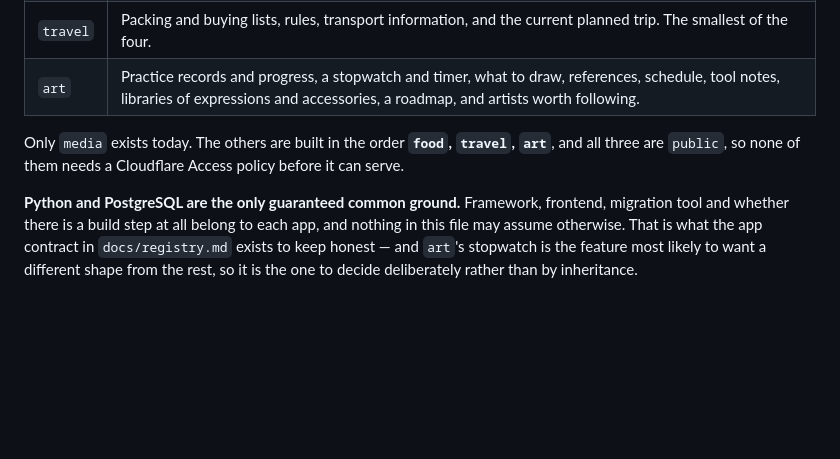
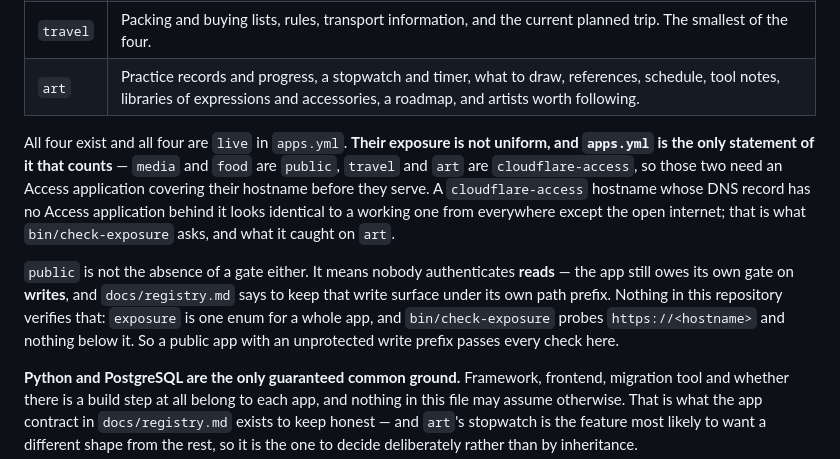
Before and after one commit to cg1618-apps/platform, a Markdown page: CLAUDE.md, the part around the change. GitHub-like rendering; blank space fills up the shorter version.

```diff
--- a/CLAUDE.md
+++ b/CLAUDE.md
@@ -34,9 +34,20 @@ them and does not contain them.
 | `travel` | Packing and buying lists, rules, transport information, and the current planned trip. The smallest of the four. |
 | `art` | Practice records and progress, a stopwatch and timer, what to draw, references, schedule, tool notes, libraries of expressions and accessories, a roadmap, and artists worth following. |
 
-Only `media` exists today. The others are built in the order **`food`,
-`travel`, `art`**, and all three are `public`, so none of them needs a
-Cloudflare Access policy before it can serve.
+All four exist and all four are `live` in `apps.yml`. **Their exposure is not
+uniform, and `apps.yml` is the only statement of it that counts** — `media` and
+`food` are `public`, `travel` and `art` are `cloudflare-access`, so those two
+need an Access application covering their hostname before they serve. A
+`cloudflare-access` hostname whose DNS record has no Access application behind
+it looks identical to a working one from everywhere except the open internet;
+that is what `bin/check-exposure` asks, and what it caught on `art`.
+
+`public` is not the absence of a gate either. It means nobody authenticates
+**reads** — the app still owes its own gate on **writes**, and
+`docs/registry.md` says to keep that write surface under its own path prefix.
+Nothing in this repository verifies that: `exposure` is one enum for a whole
+app, and `bin/check-exposure` probes `https://<hostname>` and nothing below it.
+So a public app with an unprotected write prefix passes every check here.
 
 **Python and PostgreSQL are the only guaranteed common ground.** Framework,
 frontend, migration tool and whether there is a build step at all belong to each
```
Also changed, not shown: docs/open-items.md (added, +49 -0 lines).
